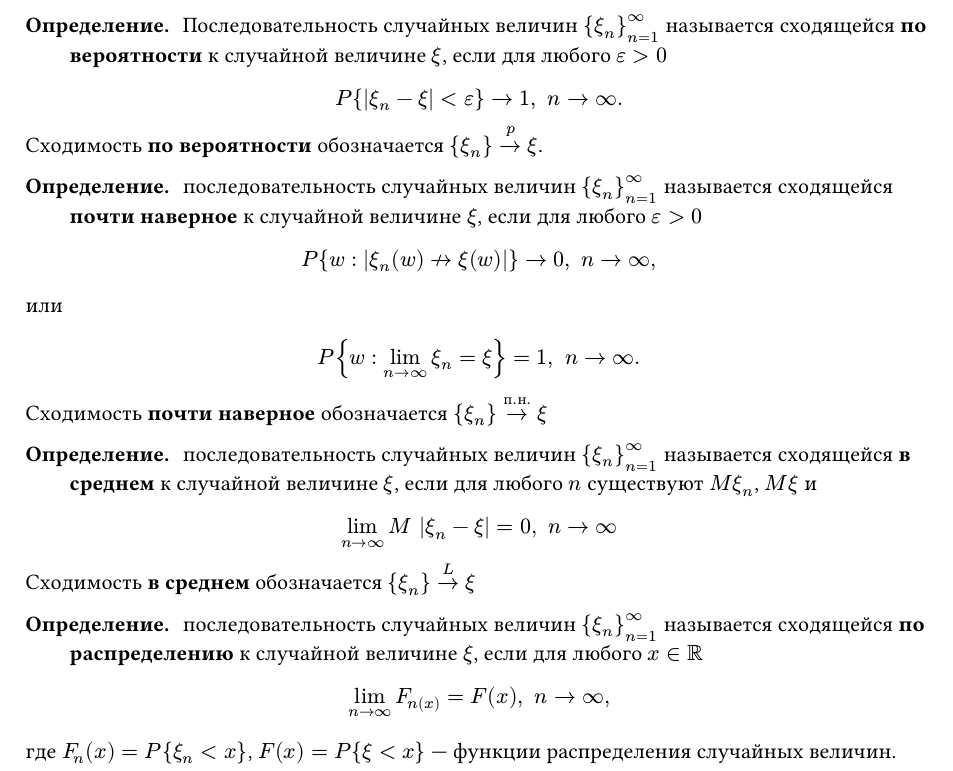
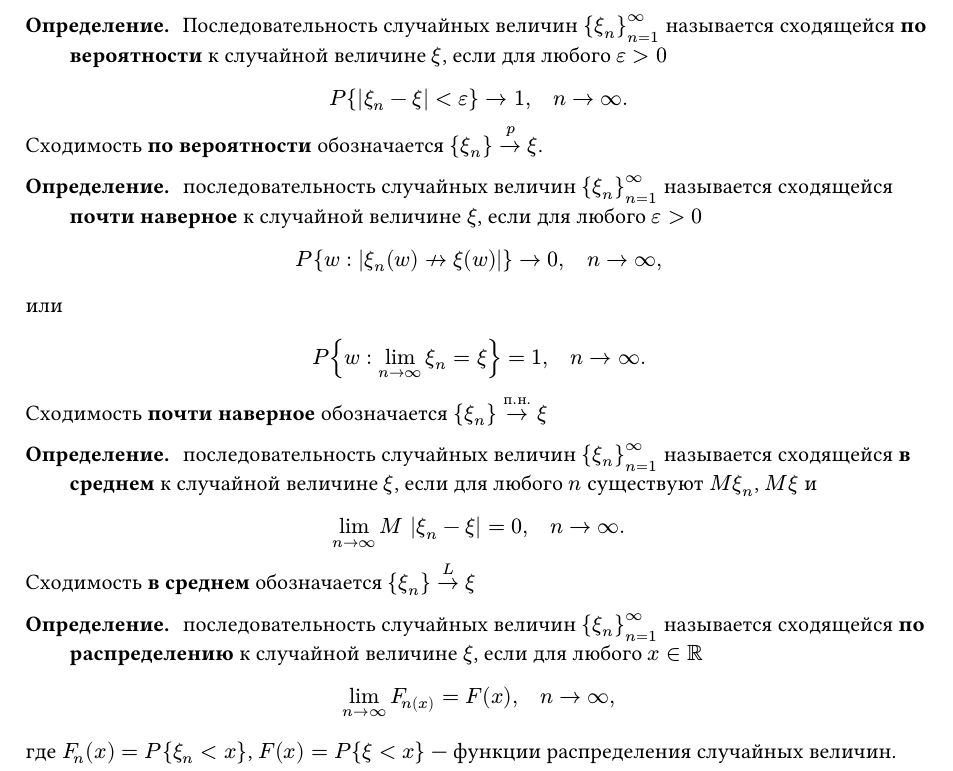
Before and after one commit to SE-legacy/terver-exam-5sem-2025, a Typst document (sections/01.typ): part of the page, cut so that both start at the same text. Compiled offline with Typst 0.15.

Commit message:
space to quad

```diff
--- a/sections/01.typ
+++ b/sections/01.typ
@@ -2,32 +2,32 @@
 
 / Определение.: Последовательность случайных величин ${xi_n}_(n=1)^infinity$ называется сходящейся *по вероятности* к случайной величине $xi$, если для любого $epsilon > 0$
 
-$ P{|xi_n - xi| < epsilon} -> 1,space n-> infinity. $
+$ P{|xi_n - xi| < epsilon} -> 1,quad n-> infinity. $
 
 Сходимость *по вероятности* обозначается ${xi_n} ->^p xi$.
 
 / Определение.: последовательность случайных величин ${xi_n}_(n=1)^infinity$ называется сходящейся *почти наверное* к случайной величине $xi$, если для любого $epsilon > 0$
 
-$ P{w : |xi_n (w) arrow.r.not xi(w)|} -> 0, space n -> infinity, $
+$ P{w : |xi_n (w) arrow.r.not xi(w)|} -> 0, quad n -> infinity, $
 
 или
 
-$ P{w : lim_(n->infinity) xi_n = xi} = 1,space n->infinity. $
+$ P{w : lim_(n->infinity) xi_n = xi} = 1,quad n->infinity. $
 
 Сходимость *почти наверное* обозначается ${xi_n} ->^(п.н.) xi$
 
 / Определение.: последовательность случайных величин ${xi_n}_(n=1)^infinity$ называется сходящейся *в среднем* к случайной величине $xi$, если для любого $n$ существуют $M xi_n$, $M xi$ и
 
-$ lim_(n->infinity) M |xi_n - xi| = 0, space n->infinity $
+$ lim_(n->infinity) M |xi_n - xi| = 0, quad n->infinity. $
 
 
 Сходимость *в среднем* обозначается ${xi_n} ->^(L) xi$
 
 / Определение.: последовательность случайных величин ${xi_n}_(n=1)^infinity$ называется сходящейся *по распределению* к случайной величине $xi$, если для любого $x in RR$
 
-$ lim_(n->infinity) F_n(x) = F(x), space n->infinity, $
+$ lim_(n->infinity) F_n(x) = F(x), quad n->infinity, $
 
 где $F_n (x) = P{xi_n < x}$, $F(x) = P{xi < x}$ --- функции распределения случайных величин.
 
 
-Сходимость *по распределению* обозначается ${xi_n} ->^(d) xi$
+Сходимость *по распределению* обозначается ${xi_n} ->^(d) xi$.
```
